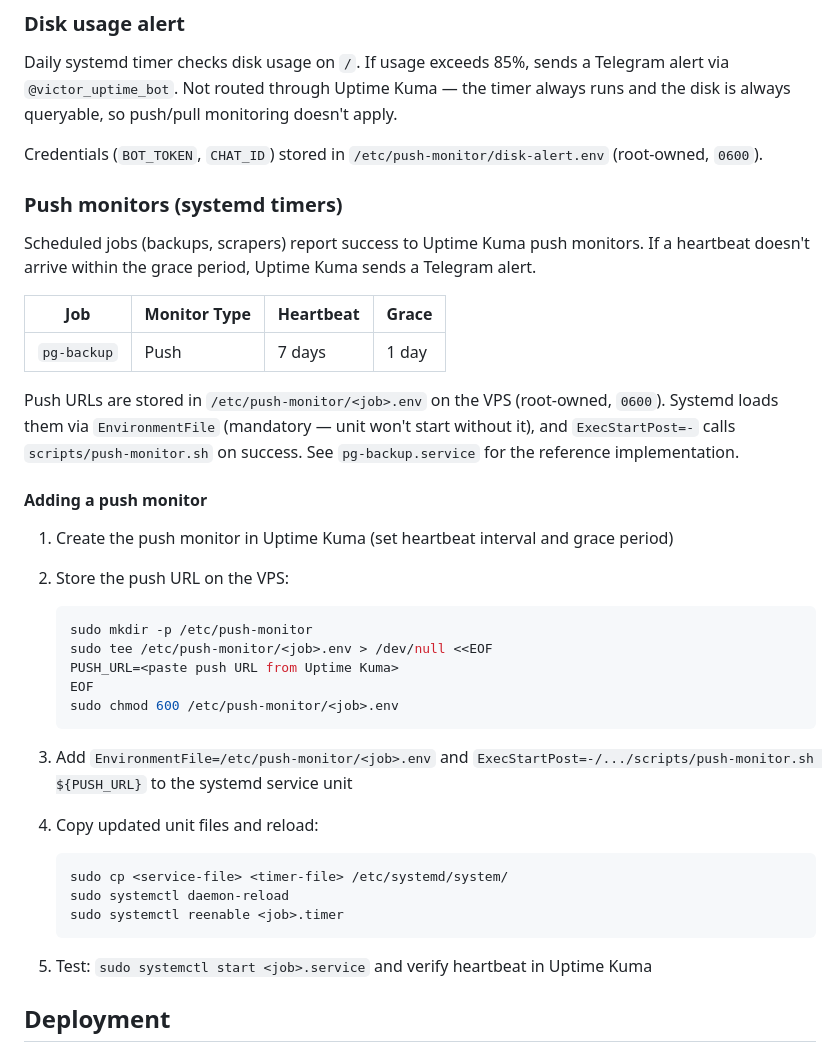
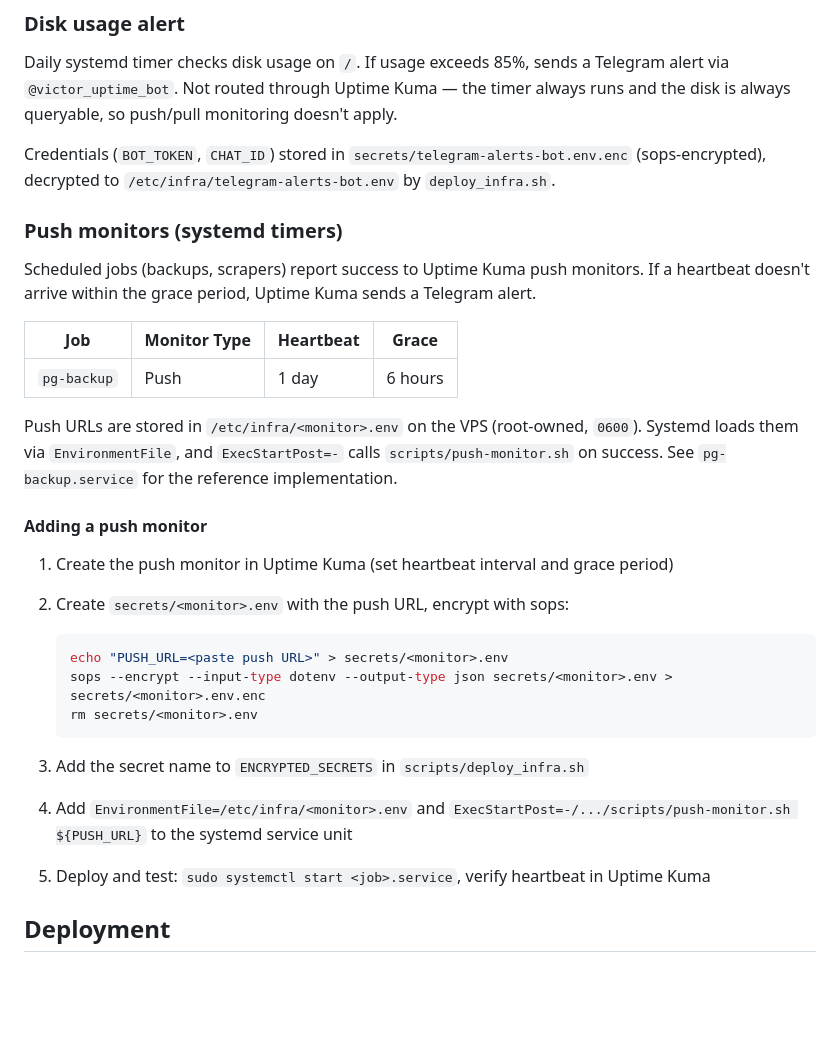
Before and after one commit to vpatrin/infra, a Markdown page: docs/ARCHITECTURE.md, the part around one of its changes. Rendered like a GitHub page; blank space fills up the shorter version.

````diff
--- a/docs/ARCHITECTURE.md
+++ b/docs/ARCHITECTURE.md
@@ -154,40 +167,32 @@ Uptime Kuma polls services via HTTP and alerts on downtime via Telegram (`@victo
 
 Daily systemd timer checks disk usage on `/`. If usage exceeds 85%, sends a Telegram alert via `@victor_uptime_bot`. Not routed through Uptime Kuma — the timer always runs and the disk is always queryable, so push/pull monitoring doesn't apply.
 
-Credentials (`BOT_TOKEN`, `CHAT_ID`) stored in `/etc/push-monitor/disk-alert.env` (root-owned, `0600`).
+Credentials (`BOT_TOKEN`, `CHAT_ID`) stored in `secrets/telegram-alerts-bot.env.enc` (sops-encrypted), decrypted to `/etc/infra/telegram-alerts-bot.env` by `deploy_infra.sh`.
 
 ### Push monitors (systemd timers)
 
 Scheduled jobs (backups, scrapers) report success to Uptime Kuma push monitors. If a heartbeat doesn't arrive within the grace period, Uptime Kuma sends a Telegram alert.
 
-| Job          | Monitor Type | Heartbeat | Grace |
-|--------------|--------------|-----------|-------|
-| `pg-backup`  | Push         | 7 days    | 1 day |
+| Job          | Monitor Type | Heartbeat | Grace   |
+|--------------|--------------|-----------|---------|
+| `pg-backup`  | Push         | 1 day     | 6 hours |
 
-Push URLs are stored in `/etc/push-monitor/<job>.env` on the VPS (root-owned, `0600`). Systemd loads them via `EnvironmentFile` (mandatory — unit won't start without it), and `ExecStartPost=-` calls `scripts/push-monitor.sh` on success. See `pg-backup.service` for the reference implementation.
+Push URLs are stored in `/etc/infra/<monitor>.env` on the VPS (root-owned, `0600`). Systemd loads them via `EnvironmentFile`, and `ExecStartPost=-` calls `scripts/push-monitor.sh` on success. See `pg-backup.service` for the reference implementation.
 
 #### Adding a push monitor
 
 1. Create the push monitor in Uptime Kuma (set heartbeat interval and grace period)
-2. Store the push URL on the VPS:
+2. Create `secrets/<monitor>.env` with the push URL, encrypt with sops:
 
    ```bash
-   sudo mkdir -p /etc/push-monitor
-   sudo tee /etc/push-monitor/<job>.env > /dev/null <<EOF
-   PUSH_URL=<paste push URL from Uptime Kuma>
-   EOF
-   sudo chmod 600 /etc/push-monitor/<job>.env
+   echo "PUSH_URL=<paste push URL>" > secrets/<monitor>.env
+   sops --encrypt --input-type dotenv --output-type json secrets/<monitor>.env > secrets/<monitor>.env.enc
+   rm secrets/<monitor>.env
    ```
 
-3. Add `EnvironmentFile=/etc/push-monitor/<job>.env` and `ExecStartPost=-/.../scripts/push-monitor.sh ${PUSH_URL}` to the systemd service unit
-4. Copy updated unit files and reload:
-
-   ```bash
-   sudo cp <service-file> <timer-file> /etc/systemd/system/
-   sudo systemctl daemon-reload
-   sudo systemctl reenable <job>.timer
-   ```
-5. Test: `sudo systemctl start <job>.service` and verify heartbeat in Uptime Kuma
+3. Add the secret name to `ENCRYPTED_SECRETS` in `scripts/deploy_infra.sh`
+4. Add `EnvironmentFile=/etc/infra/<monitor>.env` and `ExecStartPost=-/.../scripts/push-monitor.sh ${PUSH_URL}` to the systemd service unit
+5. Deploy and test: `sudo systemctl start <job>.service`, verify heartbeat in Uptime Kuma
 
 ## Deployment
 
````
Also changed, not shown: other parts of docs/ARCHITECTURE.md (+23 -10 lines), docs/APP_CONTRACT.md (+7 -14 lines), docs/ROADMAP.md (+1 -1 lines).
